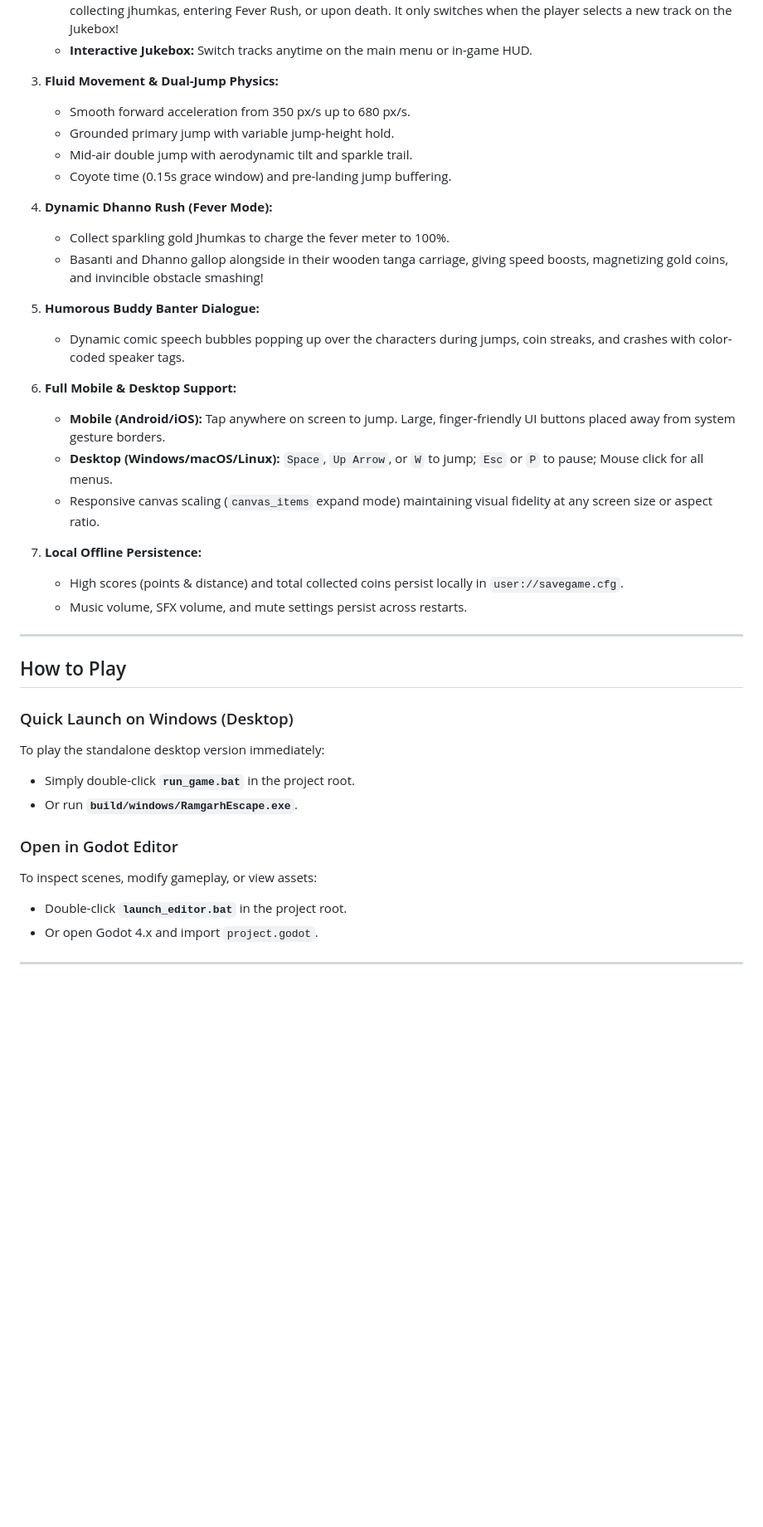
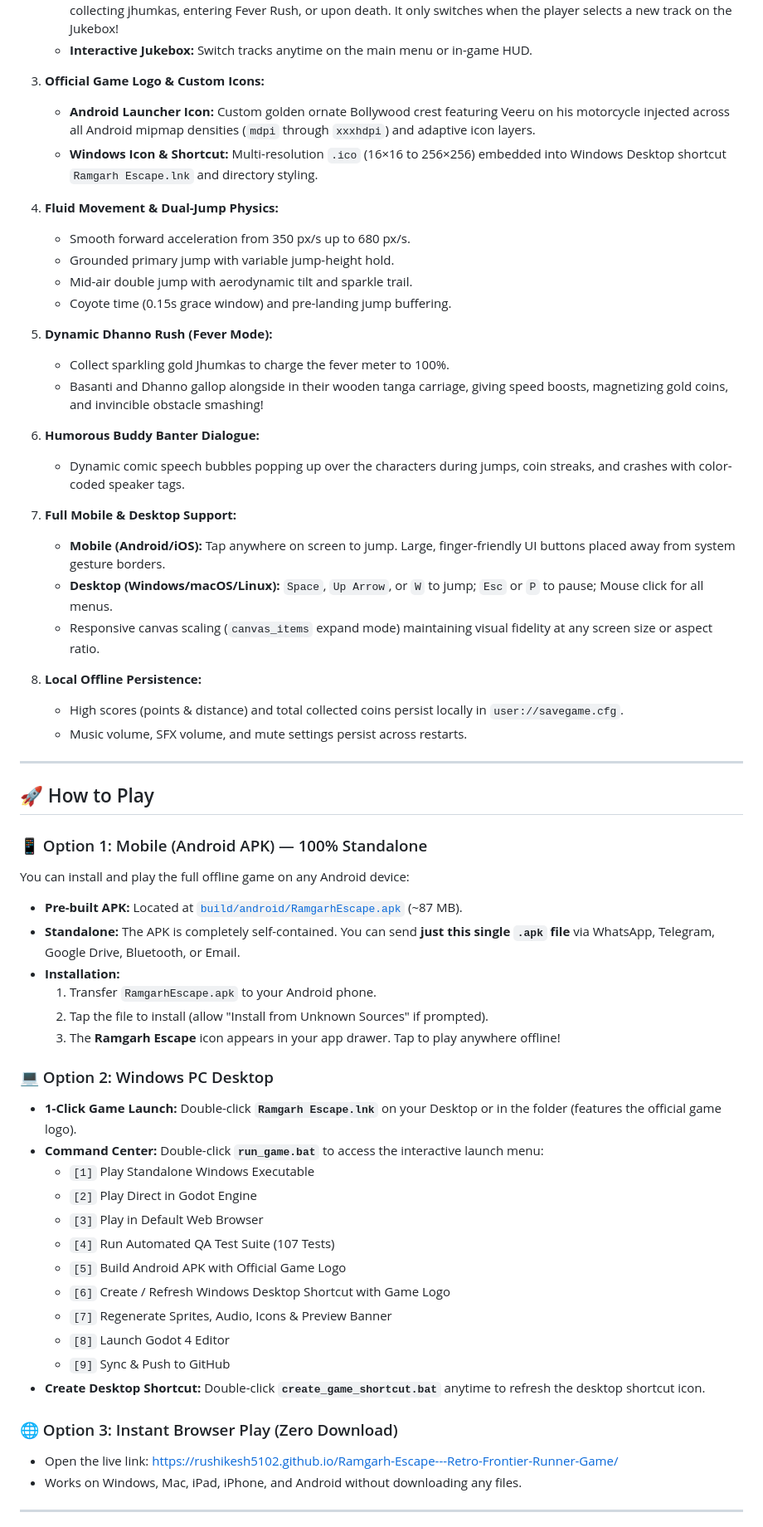
Before and after one commit to Rushikesh5102/Ramgarh-Escape---Retro-Frontier-Runner-Game, a Markdown page: README.md, the part around one of its changes. Shown at 83% size. Rendered like a GitHub page; blank space fills up the shorter version.

```diff
--- a/README.md
+++ b/README.md
@@ -40,41 +41,62 @@ Take control of the daring outlaw duo—**Veeru** and **Jai**—escaping through
    - **Continuous, Uninterrupted Music:** Music never restarts or abruptly cuts off when triggering special effects, collecting jhumkas, entering Fever Rush, or upon death. It only switches when the player selects a new track on the Jukebox!
    - **Interactive Jukebox:** Switch tracks anytime on the main menu or in-game HUD.
 
-3. **Fluid Movement & Dual-Jump Physics:**
+3. **Official Game Logo & Custom Icons:**
+   - **Android Launcher Icon:** Custom golden ornate Bollywood crest featuring Veeru on his motorcycle injected across all Android mipmap densities (`mdpi` through `xxxhdpi`) and adaptive icon layers.
+   - **Windows Icon & Shortcut:** Multi-resolution `.ico` (16×16 to 256×256) embedded into Windows Desktop shortcut `Ramgarh Escape.lnk` and directory styling.
+
+4. **Fluid Movement & Dual-Jump Physics:**
    - Smooth forward acceleration from 350 px/s up to 680 px/s.
    - Grounded primary jump with variable jump-height hold.
    - Mid-air double jump with aerodynamic tilt and sparkle trail.
    - Coyote time (0.15s grace window) and pre-landing jump buffering.
 
-4. **Dynamic Dhanno Rush (Fever Mode):**
+5. **Dynamic Dhanno Rush (Fever Mode):**
    - Collect sparkling gold Jhumkas to charge the fever meter to 100%.
    - Basanti and Dhanno gallop alongside in their wooden tanga carriage, giving speed boosts, magnetizing gold coins, and invincible obstacle smashing!
 
-5. **Humorous Buddy Banter Dialogue:**
+6. **Humorous Buddy Banter Dialogue:**
    - Dynamic comic speech bubbles popping up over the characters during jumps, coin streaks, and crashes with color-coded speaker tags.
 
-6. **Full Mobile & Desktop Support:**
+7. **Full Mobile & Desktop Support:**
    - **Mobile (Android/iOS):** Tap anywhere on screen to jump. Large, finger-friendly UI buttons placed away from system gesture borders.
    - **Desktop (Windows/macOS/Linux):** `Space`, `Up Arrow`, or `W` to jump; `Esc` or `P` to pause; Mouse click for all menus.
    - Responsive canvas scaling (`canvas_items` expand mode) maintaining visual fidelity at any screen size or aspect ratio.
 
-7. **Local Offline Persistence:**
+8. **Local Offline Persistence:**
    - High scores (points & distance) and total collected coins persist locally in `user://savegame.cfg`.
    - Music volume, SFX volume, and mute settings persist across restarts.
 
 ---
 
-## How to Play
+## 🚀 How to Play
 
-### Quick Launch on Windows (Desktop)
-To play the standalone desktop version immediately:
-- Simply double-click **`run_game.bat`** in the project root.
-- Or run **`build/windows/RamgarhEscape.exe`**.
+### 📱 Option 1: Mobile (Android APK) — 100% Standalone
+You can install and play the full offline game on any Android device:
+- **Pre-built APK:** Located at [`build/android/RamgarhEscape.apk`](./build/android/RamgarhEscape.apk) (~87 MB).
+- **Standalone:** The APK is completely self-contained. You can send **just this single `.apk` file** via WhatsApp, Telegram, Google Drive, Bluetooth, or Email.
+- **Installation:**
+  1. Transfer `RamgarhEscape.apk` to your Android phone.
+  2. Tap the file to install (allow "Install from Unknown Sources" if prompted).
+  3. The **Ramgarh Escape** icon appears in your app drawer. Tap to play anywhere offline!
 
-### Open in Godot Editor
-To inspect scenes, modify gameplay, or view assets:
-- Double-click **`launch_editor.bat`** in the project root.
-- Or open Godot 4.x and import `project.godot`.
+### 💻 Option 2: Windows PC Desktop
+- **1-Click Game Launch:** Double-click **`Ramgarh Escape.lnk`** on your Desktop or in the folder (features the official game logo).
+- **Command Center:** Double-click **`run_game.bat`** to access the interactive launch menu:
+  - `[1]` Play Standalone Windows Executable
+  - `[2]` Play Direct in Godot Engine
+  - `[3]` Play in Default Web Browser
+  - `[4]` Run Automated QA Test Suite (107 Tests)
+  - `[5]` Build Android APK with Official Game Logo
+  - `[6]` Create / Refresh Windows Desktop Shortcut with Game Logo
+  - `[7]` Regenerate Sprites, Audio, Icons & Preview Banner
+  - `[8]` Launch Godot 4 Editor
+  - `[9]` Sync & Push to GitHub
+- **Create Desktop Shortcut:** Double-click **`create_game_shortcut.bat`** anytime to refresh the desktop shortcut icon.
+
+### 🌐 Option 3: Instant Browser Play (Zero Download)
+- Open the live link: [https://rushikesh5102.github.io/Ramgarh-Escape---Retro-Frontier-Runner-Game/](https://rushikesh5102.github.io/Ramgarh-Escape---Retro-Frontier-Runner-Game/)
+- Works on Windows, Mac, iPad, iPhone, and Android without downloading any files.
 
 ---
 
```
Also changed, not shown: other parts of README.md (+62 -47 lines).
